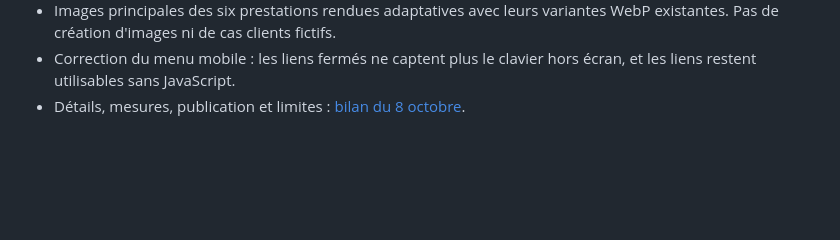
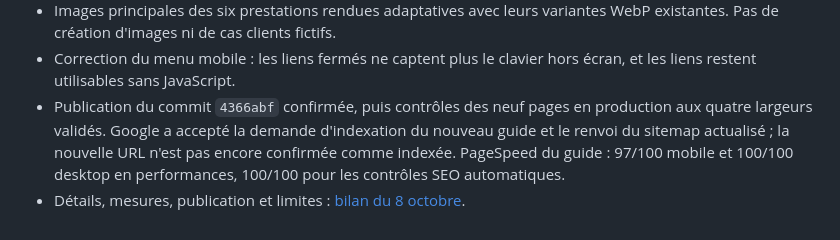
Before and after one commit to didou34000/saint-cyr-services, a Markdown page: docs/seo-plan.md, the part around the change. GitHub-like rendering; blank space fills up the shorter version.

```diff
--- a/docs/seo-plan.md
+++ b/docs/seo-plan.md
@@ -284,4 +284,9 @@ Configuration Search Console du 7 octobre, contrôlée le 8 octobre 2026 :
   WebP existantes. Pas de création d'images ni de cas clients fictifs.
 - Correction du menu mobile : les liens fermés ne captent plus le clavier hors
   écran, et les liens restent utilisables sans JavaScript.
+- Publication du commit `4366abf` confirmée, puis contrôles des neuf pages en
+  production aux quatre largeurs validés. Google a accepté la demande d'indexation
+  du nouveau guide et le renvoi du sitemap actualisé ; la nouvelle URL n'est pas
+  encore confirmée comme indexée. PageSpeed du guide : 97/100 mobile et 100/100
+  desktop en performances, 100/100 pour les contrôles SEO automatiques.
 - Détails, mesures, publication et limites : [bilan du 8 octobre](seo-2026-10-08.md).
```
Also changed, not shown: docs/seo-2026-10-08.md (+24 -1 lines).
